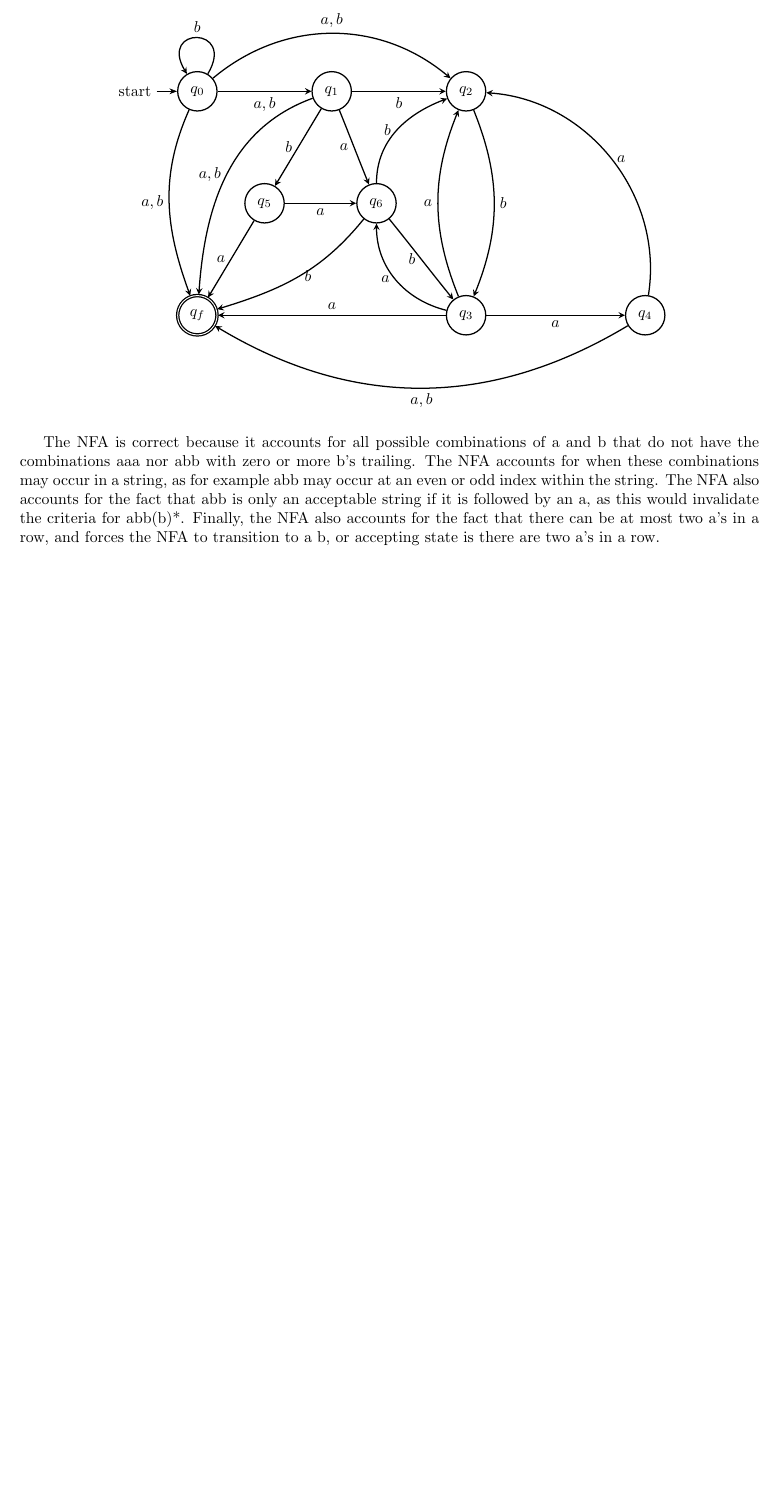
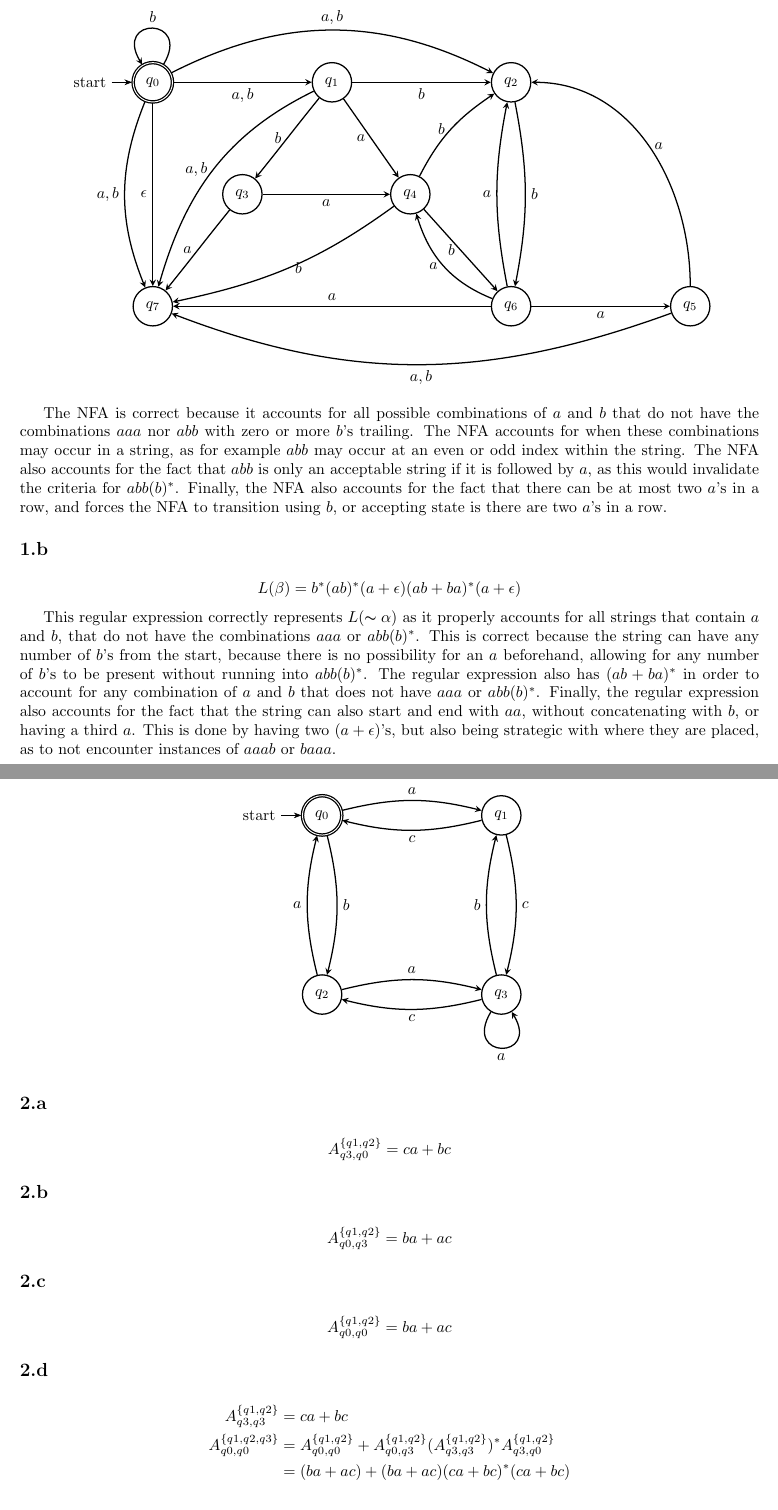
Before and after one commit to LucaMawyin/CS2AC3, a LaTeX problem sheet (assignment2/assignment2.tex): part of the page before the commit and two parts of pages 1 and 2 of 3 after it, the two joined at a grey line, cut so that both start at the same text, the shorter picture padded with empty space. Compiled offline with pdfLaTeX.

Commit message:
Completed assignment 2

```diff
--- a/assignment2/assignment2.tex
+++ b/assignment2/assignment2.tex
@@ -139,41 +139,96 @@
 \section*{}
 \subsection{}
 %% Machine generated by https://finsm.io
-%% 2026-2-23-18:29:49
+%% 2026-2-25-15:39:5
 \begin{center}
 \begin{tikzpicture}[]
-    \node[initial,thick,state] at (-7.25,4.5) (32cc4463) {$q_0$};
-    \node[thick,state] at (-4.25,4.5) (9914d203) {$q_{1}$};
-    \node[thick,state] at (-1.25,4.5) (d5e5a881) {$q_{2}$};
-    \node[thick,accepting,state] at (-7.25,-0.5) (64a8b239) {$q_{f}$};
-    \node[thick,state] at (-1.25,-0.5) (d4575d37) {$q_{3}$};
-    \node[thick,state] at (-5.75,2) (a017ea14) {$q_{5}$};
-    \node[thick,state] at (2.75,-0.5) (f0374ef2) {$q_{4}$};
-    \node[thick,state] at (-3.25,2) (4a007712) {$q_{6}$};
+    \node[initial,thick,accepting,state] at (-5.5,4) (9a0d2c0e) {$q_0$};
+    \node[thick,state] at (-1.5,4) (82f3384c) {$q_{1}$};
+    \node[thick,state] at (2.5,4) (948933a3) {$q_{2}$};
+    \node[thick,state] at (-3.5,1.5) (9480cad5) {$q_{3}$};
+    \node[thick,state] at (0.25,1.5) (09888494) {$q_{4}$};
+    \node[thick,state] at (-5.5,-1) (3d6fddbb) {$q_{7}$};
+    \node[thick,state] at (2.5,-1) (9476e4ba) {$q_{6}$};
+    \node[thick,state] at (6.5,-1) (55c97449) {$q_{5}$};
     \path[->, thick, >=stealth]
-    (32cc4463) edge [below,in = 180, out = 0] node {$a,b$} (9914d203)
-    (32cc4463) edge [above,in = 140, out = 40] node {$a,b$} (d5e5a881)
-    (32cc4463) edge [left,in = 110, out = -114] node {$a,b$} (64a8b239)
-    (32cc4463) edge [loop,min distance = 1.25cm,above,in = 121, out = 59] node {$b$} (32cc4463)
-    (9914d203) edge [below,in = 180, out = 0] node {$b$} (d5e5a881)
-    (9914d203) edge [left,in = 86, out = -160] node {$a,b$} (64a8b239)
-    (9914d203) edge [left,in = 59, out = -121] node {$b$} (a017ea14)
-    (9914d203) edge [left,in = 112, out = -68] node {$a$} (4a007712)
-    (d5e5a881) edge [right,in = 68, out = -68] node {$b$} (d4575d37)
-    (d4575d37) edge [above,in = 0, out = 180] node {$a$} (64a8b239)
-    (d4575d37) edge [left,in = -112, out = 112] node {$a$} (d5e5a881)
-    (d4575d37) edge [below,in = 180, out = 0] node {$a$} (f0374ef2)
-    (d4575d37) edge [left,in = -90, out = 166] node {$a$} (4a007712)
-    (a017ea14) edge [left,in = 59, out = -121] node {$a$} (64a8b239)
-    (a017ea14) edge [below,in = 180, out = 0] node {$a$} (4a007712)
-    (f0374ef2) edge [below,in = -31, out = -149] node {$a,b$} (64a8b239)
-    (f0374ef2) edge [right,in = -4, out = 81] node {$a$} (d5e5a881)
-    (4a007712) edge [right,in = 17, out = -129] node {$b$} (64a8b239)
-    (4a007712) edge [left,in = 129, out = -51] node {$b$} (d4575d37)
-    (4a007712) edge [left,in = -159, out = 90] node {$b$} (d5e5a881)
+    (9a0d2c0e) edge [loop,min distance = 1.25cm,above,in = 121, out = 59] node {$b$} (9a0d2c0e)
+    (9a0d2c0e) edge [above,in = 153, out = 27] node {$a,b$} (948933a3)
+    (9a0d2c0e) edge [below,in = 180, out = 0] node {$a,b$} (82f3384c)
+    (9a0d2c0e) edge [left,in = 112, out = -112] node {$a,b$} (3d6fddbb)
+    (9a0d2c0e) edge [left,in = 90, out = -90] node {$\epsilon$} (3d6fddbb)
+    (82f3384c) edge [left,in = 51, out = -129] node {$b$} (9480cad5)
+    (82f3384c) edge [left,in = 74, out = -154] node {$a,b$} (3d6fddbb)
+    (82f3384c) edge [left,in = 125, out = -55] node {$a$} (09888494)
+    (82f3384c) edge [below,in = 180, out = 0] node {$b$} (948933a3)
+    (948933a3) edge [right,in = 79, out = -79] node {$b$} (9476e4ba)
+    (9480cad5) edge [left,in = 51, out = -129] node {$a$} (3d6fddbb)
+    (9480cad5) edge [below,in = 180, out = 0] node {$a$} (09888494)
+    (09888494) edge [right,in = 12, out = -144] node {$b$} (3d6fddbb)
+    (09888494) edge [left,in = 132, out = -48] node {$b$} (9476e4ba)
+    (09888494) edge [left,in = -146, out = 63] node {$b$} (948933a3)
+    (9476e4ba) edge [left,in = -101, out = 101] node {$a$} (948933a3)
+    (9476e4ba) edge [below,in = 180, out = 0] node {$a$} (55c97449)
+    (9476e4ba) edge [above,in = 0, out = 180] node {$a$} (3d6fddbb)
+    (9476e4ba) edge [left,in = -73, out = 158] node {$a$} (09888494)
+    (55c97449) edge [below,in = -21, out = -160] node {$a,b$} (3d6fddbb)
+    (55c97449) edge [right,in = 0, out = 90] node {$a$} (948933a3)
     ;
 \end{tikzpicture}
 \end{center}
 
-The NFA is correct because it accounts for all possible combinations of a and b that do not have the combinations aaa nor abb with zero or more b's trailing. The NFA accounts for when these combinations may occur in a string, as for example abb may occur at an even or odd index within the string. The NFA also accounts for the fact that abb is only an acceptable string if it is followed by an a, as this would invalidate the criteria for abb(b)*. Finally, the NFA also accounts for the fact that there can be at most two a's in a row, and forces the NFA to transition to a b, or accepting state is there are two a's in a row.
+The NFA is correct because it accounts for all possible combinations of $a$ and $b$ that do not have the combinations $aaa$ nor $abb$ with zero or more $b$'s trailing. The NFA accounts for when these combinations may occur in a string, as for example $abb$ may occur at an even or odd index within the string. The NFA also accounts for the fact that $abb$ is only an acceptable string if it is followed by $a$, as this would invalidate the criteria for $abb(b)^*$. Finally, the NFA also accounts for the fact that there can be at most two $a$'s in a row, and forces the NFA to transition using $b$, or accepting state is there are two $a$'s in a row.
 
+\subsection{}
+
+\begin{align*}
+    L(\beta)=b^*(ab)^*(a+\epsilon)(ab+ba)^*(a+\epsilon)
+\end{align*}
+
+This regular expression correctly represents $L(\thicksim\alpha)$ as it properly accounts for all strings that contain $a$ and $b$, that do not have the combinations $aaa$ or $abb(b)^*$. This is correct because the string can have any number of $b$'s from the start, because there is no possibility for an $a$ beforehand, allowing for any number of $b$'s to be present without running into $abb(b)^*$. The regular expression also has $(ab + ba)^*$ in order to account for any combination of $a$ and $b$ that does not have $aaa$ or $abb(b)^*$. Finally, the regular expression also accounts for the fact that the string can also start and end with $aa$, without concatenating with $b$, or having a third $a$. This is done by having two $(a+\epsilon)$'s, but also being strategic with where they are placed, as to not encounter instances of $aaab$ or $baaa$.
+
+\section{}
+
+%% Machine generated by https://finsm.io
+%% 2026-2-25-10:45:6
+\begin{center}
+\begin{tikzpicture}[]
+    \node[initial,thick,accepting,state] at (-1.25,1.25) (d870257f) {$q_0$};
+    \node[thick,state] at (2.75,1.25) (0eb73f88) {$q_1$};
+    \node[thick,state] at (-1.25,-2.75) (fb603849) {$q_2$};
+    \node[thick,state] at (2.75,-2.75) (60c95dcf) {$q_3$};
+    \path[->, thick, >=stealth]
+    (d870257f) edge [above,in = 166, out = 14] node {$a$} (0eb73f88)
+    (d870257f) edge [right,in = 76, out = -76] node {$b$} (fb603849)
+    (0eb73f88) edge [below,in = -14, out = -166] node {$c$} (d870257f)
+    (0eb73f88) edge [right,in = 76, out = -76] node {$c$} (60c95dcf)
+    (fb603849) edge [above,in = 166, out = 14] node {$a$} (60c95dcf)
+    (fb603849) edge [left,in = -104, out = 104] node {$a$} (d870257f)
+    (60c95dcf) edge [below,in = -14, out = -166] node {$c$} (fb603849)
+    (60c95dcf) edge [left,in = -104, out = 104] node {$b$} (0eb73f88)
+    (60c95dcf) edge [loop,min distance = 1.25cm,below,in = -59, out = -121] node {$a$} (60c95dcf)
+    ;
+\end{tikzpicture}
+\end{center}
+
+\subsection{}
+\begin{align*}
+    A_{q3,q0}^{\{q1,q2\}} = ca + bc
+\end{align*}
+
+
+\subsection{}
+\begin{align*}
+    A_{q0,q3}^{\{q1,q2\}} = ba + ac
+\end{align*}
+
+\subsection{}
+\begin{align*}
+    A_{q0,q0}^{\{q1,q2\}} = ba + ac
+\end{align*}
+
+\subsection{}
+\begin{align*}
+    A_{q3,q3}^{\{q1,q2\}} &= ca + bc\\
+    A_{q0,q0}^{\{q1,q2,q3\}} &= A_{q0,q0}^{\{q1,q2\}} + A_{q0,q3}^{\{q1,q2\}}(A_{q3,q3}^{\{q1,q2\}})^*A_{q3,q0}^{\{q1,q2\}}\\
+    &= (ba + ac) + (ba + ac)(ca + bc)^*(ca + bc)\\
+\end{align*}
@@ -179,0 +240 @@ The NFA is correct because it accounts for all possible combinations of a and b
+    &= (ba + ac) + (ba + ac)(a + ca + bc)^*(ca + bc)\\
```
Also changed, not shown: assignment2/assignment2.pdf, assignment2/assignment2.tex (35 more changed lines), 10 other files.
